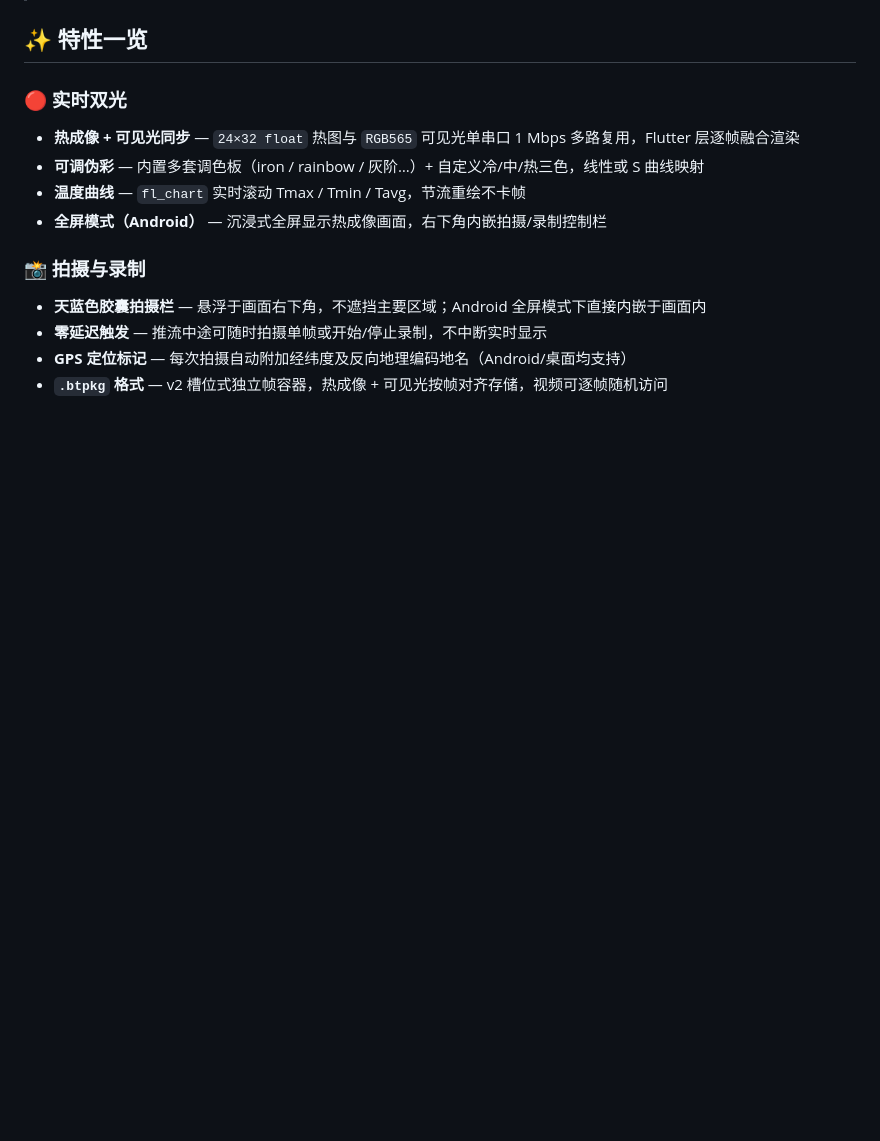
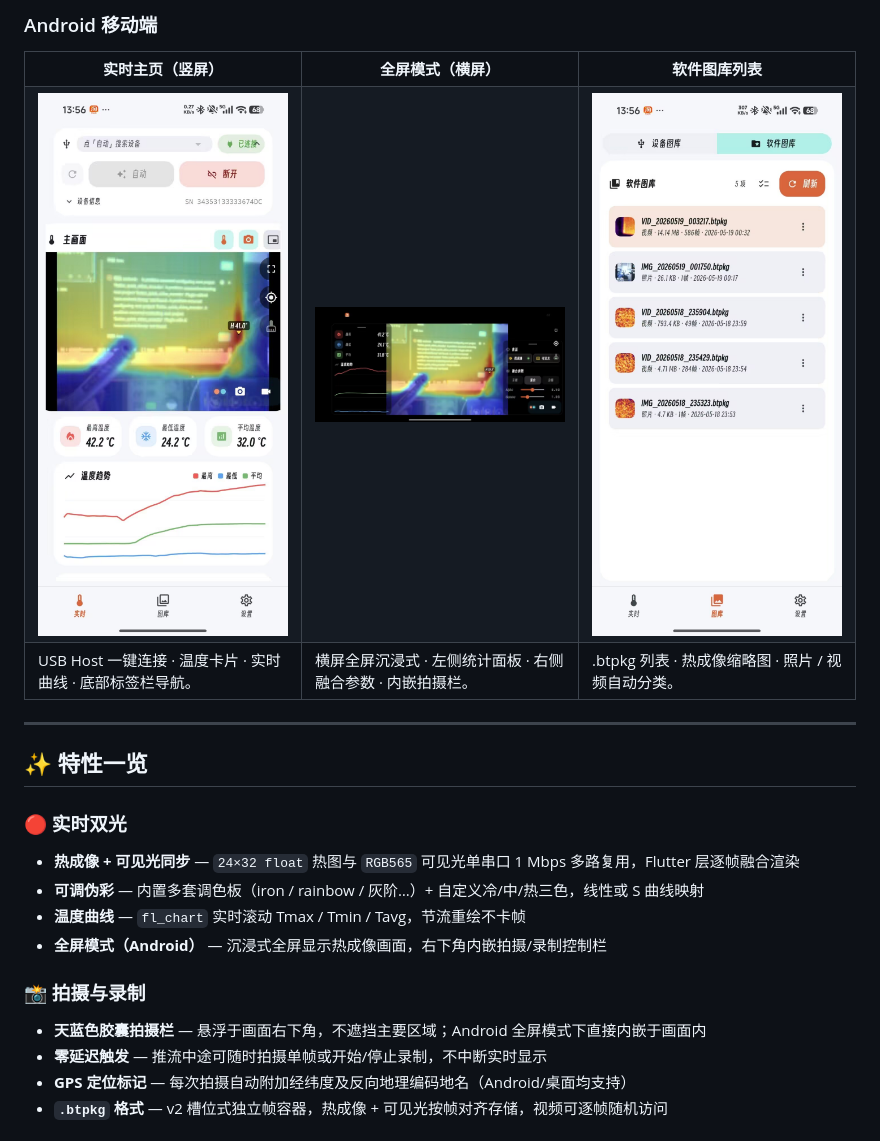
Before and after one commit to applenana/NextBananaThermalStudio, a Markdown page: README.md, the part around the change printed below. Drawn GitHub-style; pictures changed too: docs/screenshots/android_gallery.jpg (added), docs/screenshots/android_landscape.jpg (added), docs/screenshots/android_realtime.jpg (added); blank space fills up the shorter version.

```diff
--- a/README.md
+++ b/README.md
@@ -27,3 +68,24 @@
+### Android 移动端
+
+<table>
+  <tr>
+    <td align="center" width="33%"><b>实时主页（竖屏）</b></td>
+    <td align="center" width="33%"><b>全屏模式（横屏）</b></td>
+    <td align="center" width="33%"><b>软件图库列表</b></td>
+  </tr>
+  <tr>
+    <td><img src="docs/screenshots/android_realtime.jpg" alt="Android 实时主页" width="100%"/></td>
+    <td><img src="docs/screenshots/android_landscape.jpg" alt="Android 横屏全屏" width="100%"/></td>
+    <td><img src="docs/screenshots/android_gallery.jpg" alt="Android 软件图库" width="100%"/></td>
+  </tr>
+  <tr>
+    <td>USB Host 一键连接 · 温度卡片 · 实时曲线 · 底部标签栏导航。</td>
+    <td>横屏全屏沉浸式 · 左侧统计面板 · 右侧融合参数 · 内嵌拍摄栏。</td>
+    <td>.btpkg 列表 · 热成像缩略图 · 照片 / 视频自动分类。</td>
+  </tr>
+</table>
+
+---
 
 ## ✨ 特性一览
 
```
Also changed, not shown: other parts of README.md (+41 -0 lines), docs/screenshots/win_gallery_device.png (added), docs/screenshots/win_gallery_software.png (added), docs/screenshots/win_realtime.png (added).
